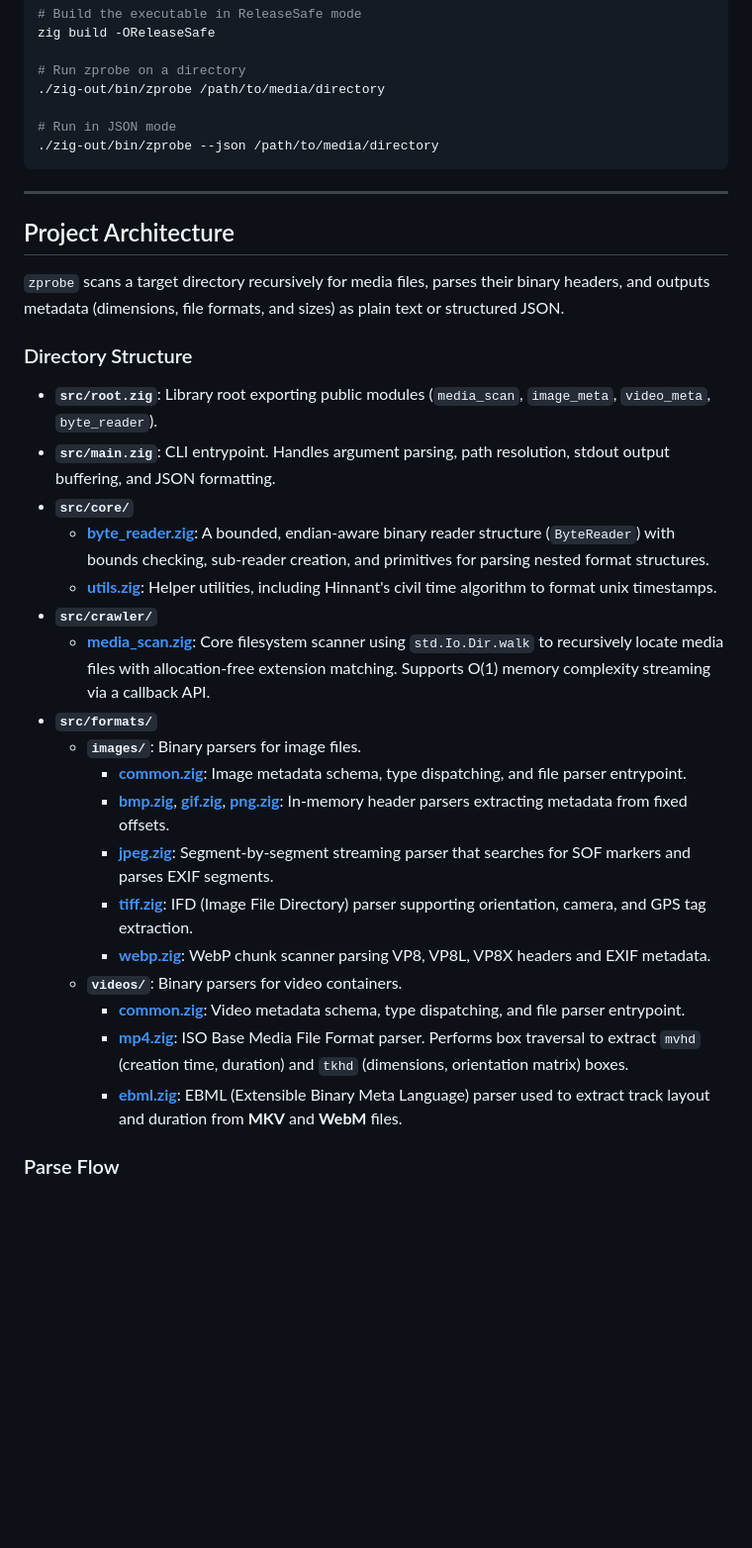
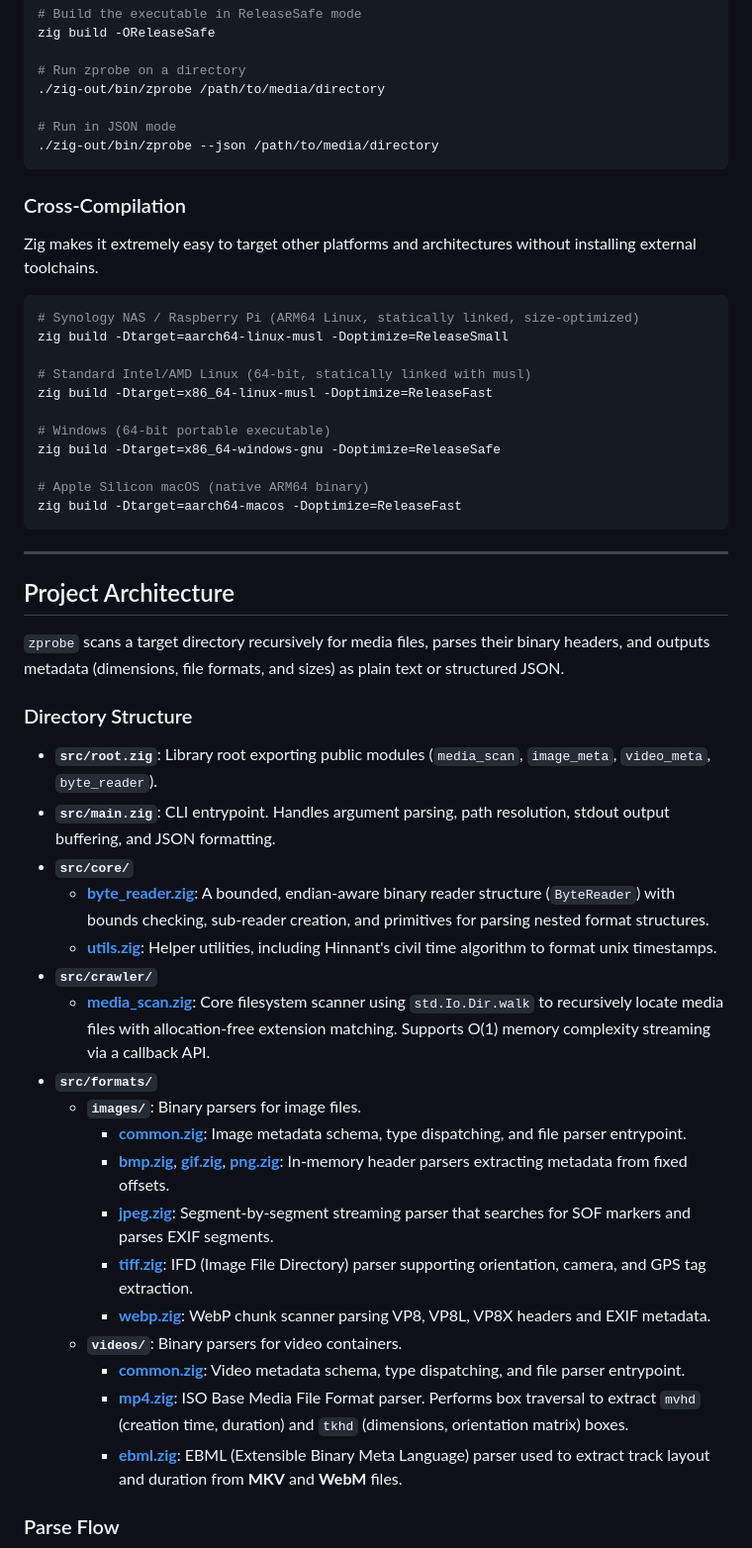
Before and after one commit to huangsam/zprobe, a Markdown page: README.md, the part around one of its changes. Shown at 99% size. Rendered like a GitHub page; blank space fills up the shorter version.

Commit message:
Apply formatting to README

````diff
--- a/README.md
+++ b/README.md
@@ -29,6 +29,24 @@ zig build -OReleaseSafe
 ./zig-out/bin/zprobe --json /path/to/media/directory
 ```
 
+### Cross-Compilation
+
+Zig makes it extremely easy to target other platforms and architectures without installing external toolchains.
+
+```bash
+# Synology NAS / Raspberry Pi (ARM64 Linux, statically linked, size-optimized)
+zig build -Dtarget=aarch64-linux-musl -Doptimize=ReleaseSmall
+
+# Standard Intel/AMD Linux (64-bit, statically linked with musl)
+zig build -Dtarget=x86_64-linux-musl -Doptimize=ReleaseFast
+
+# Windows (64-bit portable executable)
+zig build -Dtarget=x86_64-windows-gnu -Doptimize=ReleaseSafe
+
+# Apple Silicon macOS (native ARM64 binary)
+zig build -Dtarget=aarch64-macos -Doptimize=ReleaseFast
+```
+
 ---
 
 ## Project Architecture
@@ -37,24 +55,24 @@ zig build -OReleaseSafe
 
 ### Directory Structure
 
-* **`src/root.zig`**: Library root exporting public modules (`media_scan`, `image_meta`, `video_meta`, `byte_reader`).
-* **`src/main.zig`**: CLI entrypoint. Handles argument parsing, path resolution, stdout output buffering, and JSON formatting.
-* **`src/core/`**
-  * **[byte_reader.zig](src/core/byte_reader.zig)**: A bounded, endian-aware binary reader structure (`ByteReader`) with bounds checking, sub-reader creation, and primitives for parsing nested format structures.
-  * **[utils.zig](src/core/utils.zig)**: Helper utilities, including Hinnant's civil time algorithm to format unix timestamps.
-* **`src/crawler/`**
-  * **[media_scan.zig](src/crawler/media_scan.zig)**: Core filesystem scanner using `std.Io.Dir.walk` to recursively locate media files with allocation-free extension matching. Supports O(1) memory complexity streaming via a callback API.
-* **`src/formats/`**
-  * **`images/`**: Binary parsers for image files.
-    * **[common.zig](src/formats/images/common.zig)**: Image metadata schema, type dispatching, and file parser entrypoint.
-    * **[bmp.zig](src/formats/images/bmp.zig)**, **[gif.zig](src/formats/images/gif.zig)**, **[png.zig](src/formats/images/png.zig)**: In-memory header parsers extracting metadata from fixed offsets.
-    * **[jpeg.zig](src/formats/images/jpeg.zig)**: Segment-by-segment streaming parser that searches for SOF markers and parses EXIF segments.
-    * **[tiff.zig](src/formats/images/tiff.zig)**: IFD (Image File Directory) parser supporting orientation, camera, and GPS tag extraction.
-    * **[webp.zig](src/formats/images/webp.zig)**: WebP chunk scanner parsing VP8, VP8L, VP8X headers and EXIF metadata.
-  * **`videos/`**: Binary parsers for video containers.
-    * **[common.zig](src/formats/videos/common.zig)**: Video metadata schema, type dispatching, and file parser entrypoint.
-    * **[mp4.zig](src/formats/videos/mp4.zig)**: ISO Base Media File Format parser. Performs box traversal to extract `mvhd` (creation time, duration) and `tkhd` (dimensions, orientation matrix) boxes.
-    * **[ebml.zig](src/formats/videos/ebml.zig)**: EBML (Extensible Binary Meta Language) parser used to extract track layout and duration from **MKV** and **WebM** files.
+- **`src/root.zig`**: Library root exporting public modules (`media_scan`, `image_meta`, `video_meta`, `byte_reader`).
+- **`src/main.zig`**: CLI entrypoint. Handles argument parsing, path resolution, stdout output buffering, and JSON formatting.
+- **`src/core/`**
+  - **[byte_reader.zig](src/core/byte_reader.zig)**: A bounded, endian-aware binary reader structure (`ByteReader`) with bounds checking, sub-reader creation, and primitives for parsing nested format structures.
+  - **[utils.zig](src/core/utils.zig)**: Helper utilities, including Hinnant's civil time algorithm to format unix timestamps.
+- **`src/crawler/`**
+  - **[media_scan.zig](src/crawler/media_scan.zig)**: Core filesystem scanner using `std.Io.Dir.walk` to recursively locate media files with allocation-free extension matching. Supports O(1) memory complexity streaming via a callback API.
+- **`src/formats/`**
+  - **`images/`**: Binary parsers for image files.
+    - **[common.zig](src/formats/images/common.zig)**: Image metadata schema, type dispatching, and file parser entrypoint.
+    - **[bmp.zig](src/formats/images/bmp.zig)**, **[gif.zig](src/formats/images/gif.zig)**, **[png.zig](src/formats/images/png.zig)**: In-memory header parsers extracting metadata from fixed offsets.
+    - **[jpeg.zig](src/formats/images/jpeg.zig)**: Segment-by-segment streaming parser that searches for SOF markers and parses EXIF segments.
+    - **[tiff.zig](src/formats/images/tiff.zig)**: IFD (Image File Directory) parser supporting orientation, camera, and GPS tag extraction.
+    - **[webp.zig](src/formats/images/webp.zig)**: WebP chunk scanner parsing VP8, VP8L, VP8X headers and EXIF metadata.
+  - **`videos/`**: Binary parsers for video containers.
+    - **[common.zig](src/formats/videos/common.zig)**: Video metadata schema, type dispatching, and file parser entrypoint.
+    - **[mp4.zig](src/formats/videos/mp4.zig)**: ISO Base Media File Format parser. Performs box traversal to extract `mvhd` (creation time, duration) and `tkhd` (dimensions, orientation matrix) boxes.
+    - **[ebml.zig](src/formats/videos/ebml.zig)**: EBML (Extensible Binary Meta Language) parser used to extract track layout and duration from **MKV** and **WebM** files.
 
 ### Parse Flow
 
````
Also changed, not shown: other parts of README.md (+4 -4 lines).
